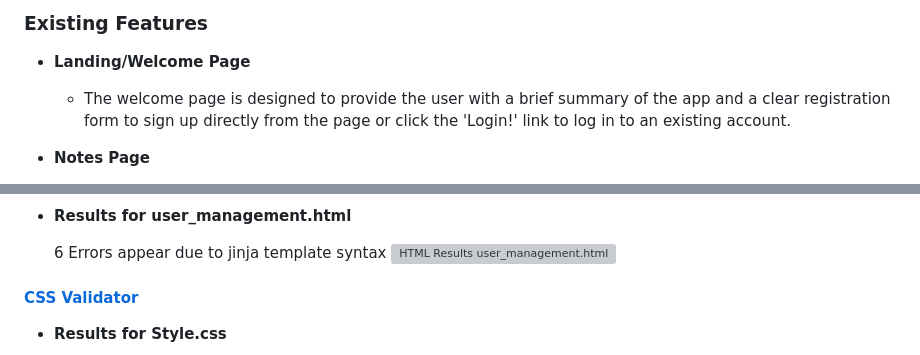
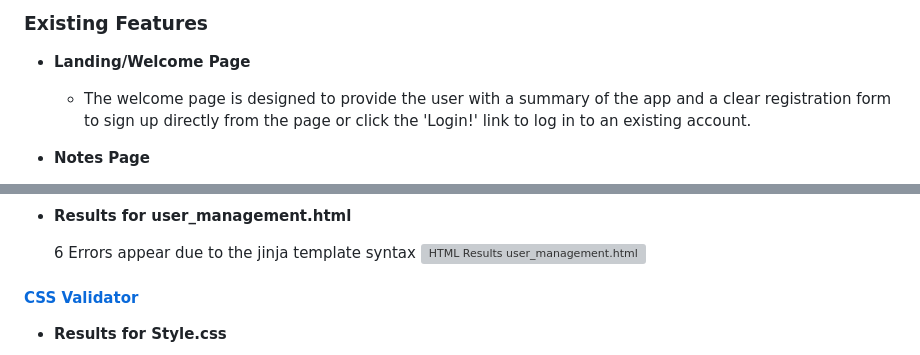
Before and after one commit to ThomasBallardCI/m3-notes-app, a Markdown page: README.md, 2 parts joined by grey strips. GitHub-like rendering; grey boxes are pictures that could not be loaded.

```diff
--- a/README.md
+++ b/README.md
@@ -49,7 +50,7 @@ This Flask-based web application was developed to offer users a swift, simple, e
 
 - __Landing/Welcome Page__
 
-  - The welcome page is designed to provide the user with a brief summary of the app and a clear registration form to sign up directly from the page or click the 'Login!' link to log in to an existing account.
+  - The welcome page is designed to provide the user with a summary of the app and a clear registration form to sign up directly from the page or click the 'Login!' link to log in to an existing account.
 
 - __Notes Page__
 
@@ -337,7 +365,7 @@ There are two types of testing methods available: 'Manual' and 'Automated.' Both
 
   - __Results for user_management.html__
 
-    6 Errors appear due to jinja template syntax
+    6 Errors appear due to the jinja template syntax
     ![HTML Results user_management.html](docs/validation-results/html_valid_account.jpg)
 
 #### [CSS Validator](https://jigsaw.w3.org/css-validator/)
```
Also changed, not shown: other parts of README.md (+59 -28 lines).
